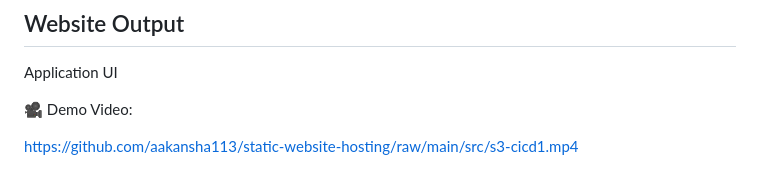
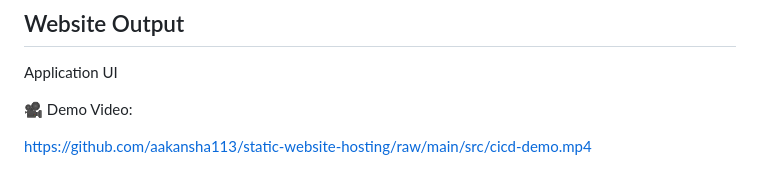
Before and after one commit to aakansha113/static-website-hosting, a Markdown page: README.md, the part around the change. Drawn GitHub-style.

```diff
--- a/README.md
+++ b/README.md
@@ -156,7 +156,7 @@ Application UI
 
 🎥 Demo Video:
 
-https://github.com/aakansha113/static-website-hosting/raw/main/src/s3-cicd1.mp4
+https://github.com/aakansha113/static-website-hosting/raw/main/src/cicd-demo.mp4
 
 <p align="center">
   <img src="src/manual.png" width="800"/>
```
